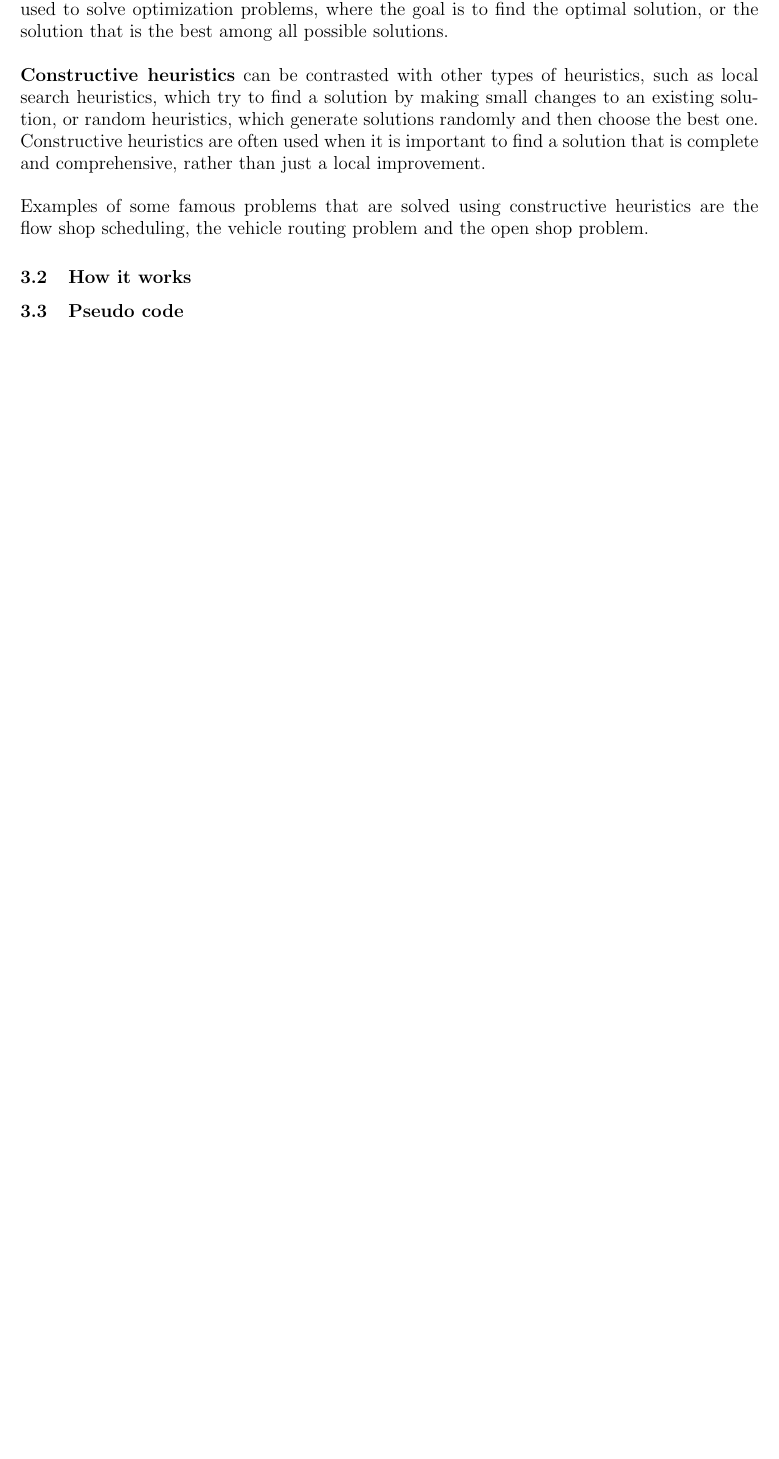
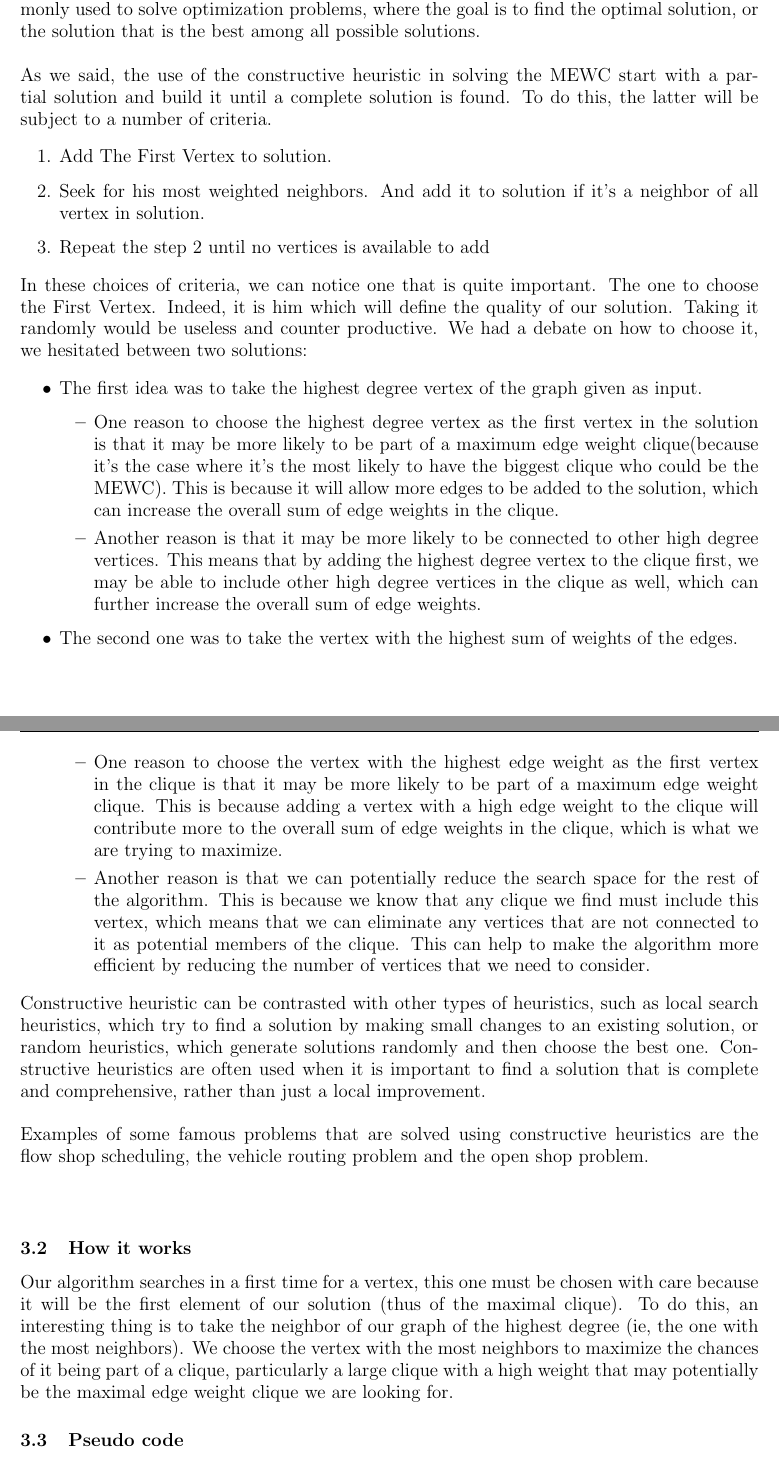
Before and after one commit to sehnryr/Final-Graph-Project-ISEN-CIR3, a LaTeX document (report/report.tex, which reads report/report_sections/constructive_mewc/how_it_works.tex, report/report_sections/constructive_mewc/presentation.tex): part of page 12 of 16 before the commit and two parts of pages 12 and 13 of 17 after it, the two joined at a grey line, cut so that both start at the same text, the shorter picture padded with empty space. Compiled offline with pdfLaTeX.

Commit message:
update how it works/presentation

```diff
--- a/report/report_sections/constructive_mewc/how_it_works.tex
+++ b/report/report_sections/constructive_mewc/how_it_works.tex
@@ -1,3 +1,5 @@
 % ----- Fonctionnement -----
 
 \subsection{How it works}
+
+    Our algorithm searches in a first time for a vertex, this one must be chosen with care because it will be the first element of our solution (thus of the maximal clique). To do this, an interesting thing is to take the neighbor of our graph of the highest degree (ie, the one with the most neighbors). We choose the vertex with the most neighbors to maximize the chances of it being part of a clique, particularly a large clique with a high weight that may potentially be the maximal edge weight clique we are looking for.
--- a/report/report_sections/constructive_mewc/presentation.tex
+++ b/report/report_sections/constructive_mewc/presentation.tex
@@ -6,6 +6,32 @@
     \\ \\
-    A constructive heuristic algorithm is a type of heuristic algorithm that is used to find a solution to a problem by building it incrementally. Constructive heuristics start with a partial solution and gradually add to it until a complete solution is found. They are commonly used to solve optimization problems, where the goal is to find the optimal solution, or the solution that is the best among all possible solutions.
+    A \textbf{constructive heuristic} algorithm is a type of heuristic algorithm that is used to find a solution to a problem by building it incrementally. Constructive heuristics start with a partial solution and gradually add to it until a complete solution is found. They are commonly used to solve optimization problems, where the goal is to find the optimal solution, or the solution that is the best among all possible solutions.
     \\ \\
-    \textbf{Constructive heuristics} can be contrasted with other types of heuristics, such as local search heuristics, which try to find a solution by making small changes to an existing solution, or random heuristics, which generate solutions randomly and then choose the best one. Constructive heuristics are often used when it is important to find a solution that is complete and comprehensive, rather than just a local improvement.
+    As we said, the use of the constructive heuristic in solving the MEWC start with a partial solution and build it until a complete solution is found. To do this, the latter will be subject to a number of criteria.
+
+    \begin{enumerate}
+        \item Add The First Vertex to solution.
+        \item Seek for his most weighted neighbors. And add it to solution if it's a neighbor of all vertex in solution.
+        \item Repeat the step 2 until no vertices is available to add
+    \end{enumerate}
+
+    In these choices of criteria, we can notice one that is quite important. The one to choose the First Vertex. Indeed, it is him which will define the quality of our solution. Taking it randomly would be useless and counter productive. We had a debate on how to choose it, we hesitated between two solutions:
+
+    \begin{itemize}
+        \item The first idea was to take the highest degree vertex of the graph given as input.
+        \begin{itemize}
+            \item One reason to choose the highest degree vertex as the first vertex in the solution is that it may be more likely to be part of a maximum edge weight clique(because it's the case where it's the most likely to have the biggest clique who could be the MEWC). This is because it will allow more edges to be added to the solution, which can increase the overall sum of edge weights in the clique.
+            \item Another reason is that it may be more likely to be connected to other high degree vertices. This means that by adding the highest degree vertex to the clique first, we may be able to include other high degree vertices in the clique as well, which can further increase the overall sum of edge weights.
+        \end{itemize}
+        \item The second one was to take the vertex with the highest sum of weights of the edges.
+        \begin{itemize}
+            \item One reason to choose the vertex with the highest edge weight as the first vertex in the clique is that it may be more likely to be part of a maximum edge weight clique. This is because adding a vertex with a high edge weight to the clique will contribute more to the overall sum of edge weights in the clique, which is what we are trying to maximize.
+            \item Another reason is that we can potentially reduce the search space for the rest of the algorithm. This is because we know that any clique we find must include this vertex, which means that we can eliminate any vertices that are not connected to it as potential members of the clique. This can help to make the algorithm more efficient by reducing the number of vertices that we need to consider.
+        \end{itemize}
+    \end{itemize}
+
+
+
+    Constructive heuristic can be contrasted with other types of heuristics, such as local search heuristics, which try to find a solution by making small changes to an existing solution, or random heuristics, which generate solutions randomly and then choose the best one. Constructive heuristics are often used when it is important to find a solution that is complete and comprehensive, rather than just a local improvement.
     \\ \\
     Examples of some famous problems that are solved using constructive heuristics are the flow shop scheduling, the vehicle routing problem and the open shop problem.
+    \\ \\
```
Also changed, not shown: report/report.pdf, report/report_sections/constructive_mewc/presentation.tex (2 more changed lines).
